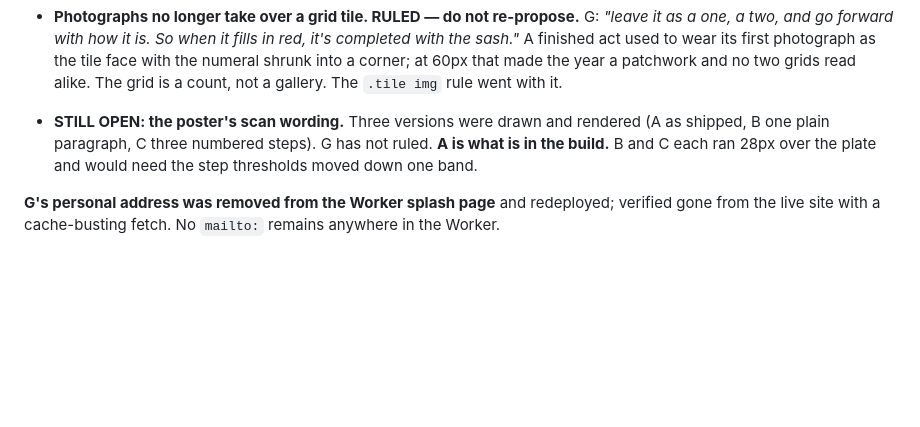
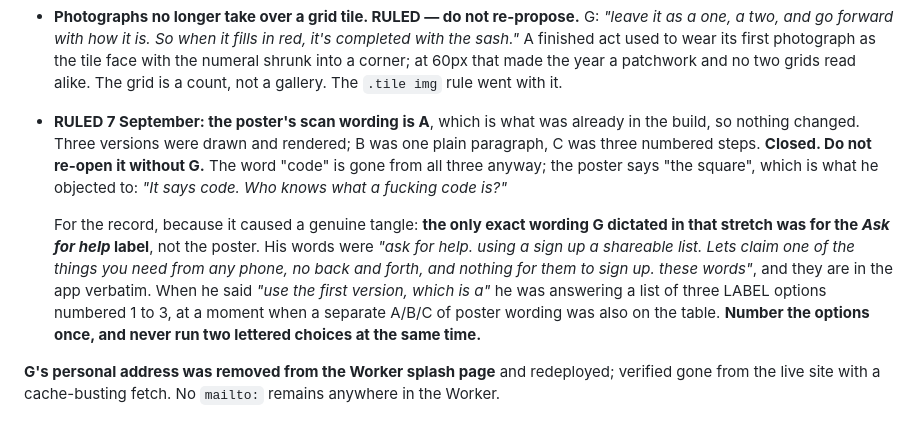
Before and after one commit to gahensley1/acts-of-good-preview, a Markdown page: HANDOFF.md, the part around the change. GitHub-like rendering; blank space fills up the shorter version.

Commit message:
the poster's scan wording is ruled: A, already shipping

```diff
--- a/HANDOFF.md
+++ b/HANDOFF.md
@@ -955,10 +955,22 @@ standing rule, not a one-off pass. Do not write one into a new string.**
   that made the year a patchwork and no two grids read alike. The grid is a
   count, not a gallery. The `.tile img` rule went with it.
 
-- **STILL OPEN: the poster's scan wording.** Three versions were drawn and
-  rendered (A as shipped, B one plain paragraph, C three numbered steps). G has
-  not ruled. **A is what is in the build.** B and C each ran 28px over the plate
-  and would need the step thresholds moved down one band.
+- **RULED 7 September: the poster's scan wording is A**, which is what was
+  already in the build, so nothing changed. Three versions were drawn and
+  rendered; B was one plain paragraph, C was three numbered steps. **Closed. Do
+  not re-open it without G.** The word "code" is gone from all three anyway; the
+  poster says "the square", which is what he objected to:
+  *"It says code. Who knows what a fucking code is?"*
+
+  For the record, because it caused a genuine tangle: **the only exact wording
+  G dictated in that stretch was for the *Ask for help* label**, not the poster.
+  His words were *"ask for help. using a sign up a shareable list. Lets claim
+  one of the things you need from any phone, no back and forth, and nothing for
+  them to sign up. these words"*, and they are in the app verbatim. When he said
+  *"use the first version, which is a"* he was answering a list of three LABEL
+  options numbered 1 to 3, at a moment when a separate A/B/C of poster wording
+  was also on the table. **Number the options once, and never run two lettered
+  choices at the same time.**
 
 **G's personal address was removed from the Worker splash page** and redeployed;
 verified gone from the live site with a cache-busting fetch. No `mailto:` remains
```
